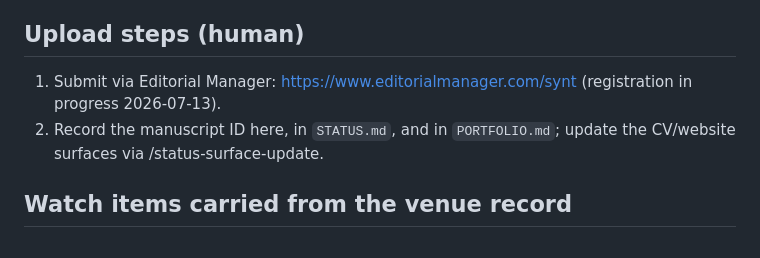
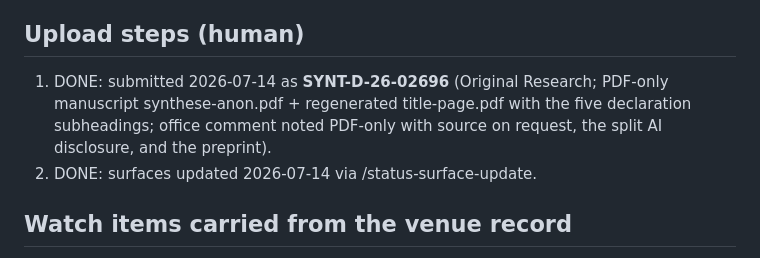
Before and after one commit to BrettRey/Causal-Normative_Networks, a Markdown page: submission/synthese/submission-notes.md, the part around one of its changes. Drawn GitHub-style.

```diff
--- a/submission/synthese/submission-notes.md
+++ b/submission/synthese/submission-notes.md
@@ -34,8 +34,8 @@ Deferred to the accept-but-incomplete stage (per the guidelines' own workflow):
 
 ## Upload steps (human)
 
-1. Submit via Editorial Manager: https://www.editorialmanager.com/synt (registration in progress 2026-07-13).
-2. Record the manuscript ID here, in `STATUS.md`, and in `PORTFOLIO.md`; update the CV/website surfaces via /status-surface-update.
+1. DONE: submitted 2026-07-14 as **SYNT-D-26-02696** (Original Research; PDF-only manuscript synthese-anon.pdf + regenerated title-page.pdf with the five declaration subheadings; office comment noted PDF-only with source on request, the split AI disclosure, and the preprint).
+2. DONE: surfaces updated 2026-07-14 via /status-surface-update.
 
 ## Watch items carried from the venue record
 
```
Also changed, not shown: other parts of submission/synthese/submission-notes.md (+1 -1 lines), DECISIONS.md (+2 -0 lines), STATUS.md (+2 -2 lines).
